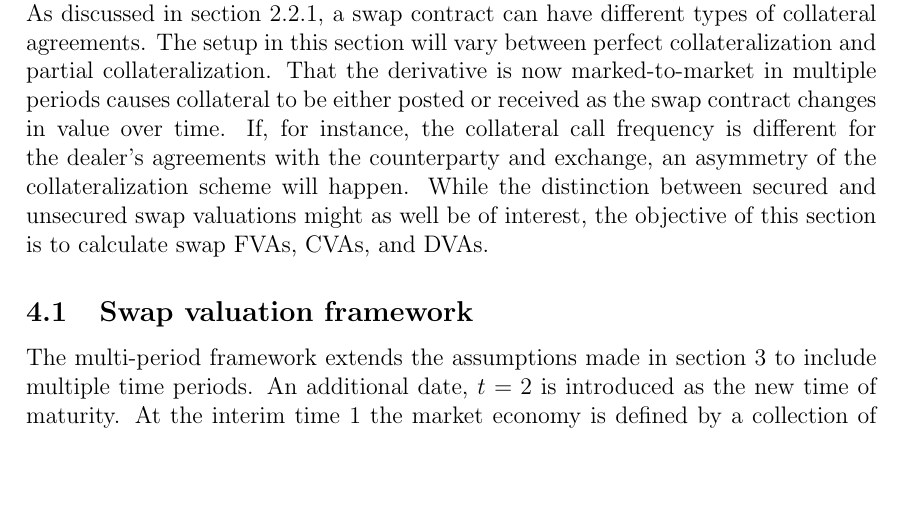
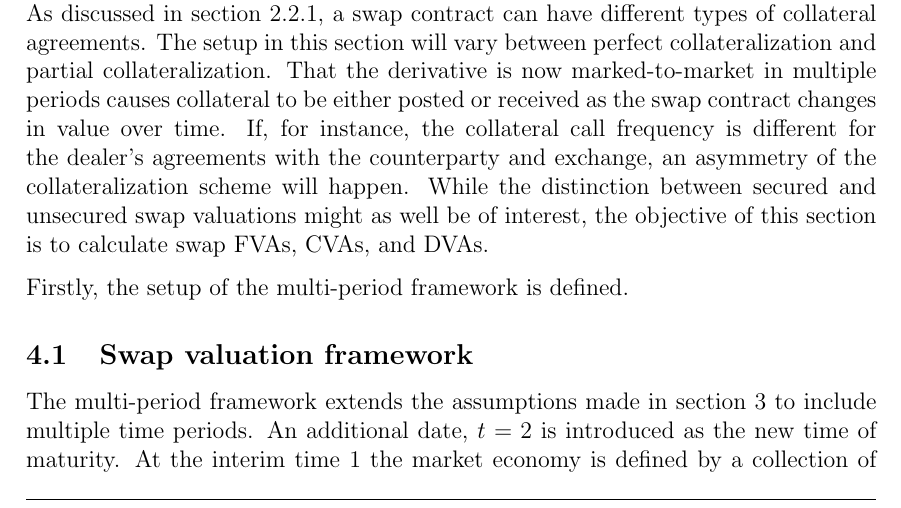
Before and after one commit to sebastianbaltser/master-thesis, a LaTeX thesis (thesis/main.tex, which reads thesis/content/body-matter/swap-contract/swap-introduction.tex): part of page 44 of 46, cut so that both start at the same text, the shorter picture padded with empty space. Compiled offline with pdfLaTeX.

Commit message:
Extend swap introduction

```diff
--- a/thesis/content/body-matter/swap-contract/swap-introduction.tex
+++ b/thesis/content/body-matter/swap-contract/swap-introduction.tex
@@ -14,5 +14,7 @@
     While the distinction between secured and unsecured swap valuations might as well be of interest,
     the objective of this section is to calculate swap \FVA/s, \CVA/s, and \DVA/s.
 
+    Firstly, the setup of the multi-period framework is defined.
+
     % Here we might want to specifically introduce the different setups we intent to analyze in this section.
 \end{document}
```
